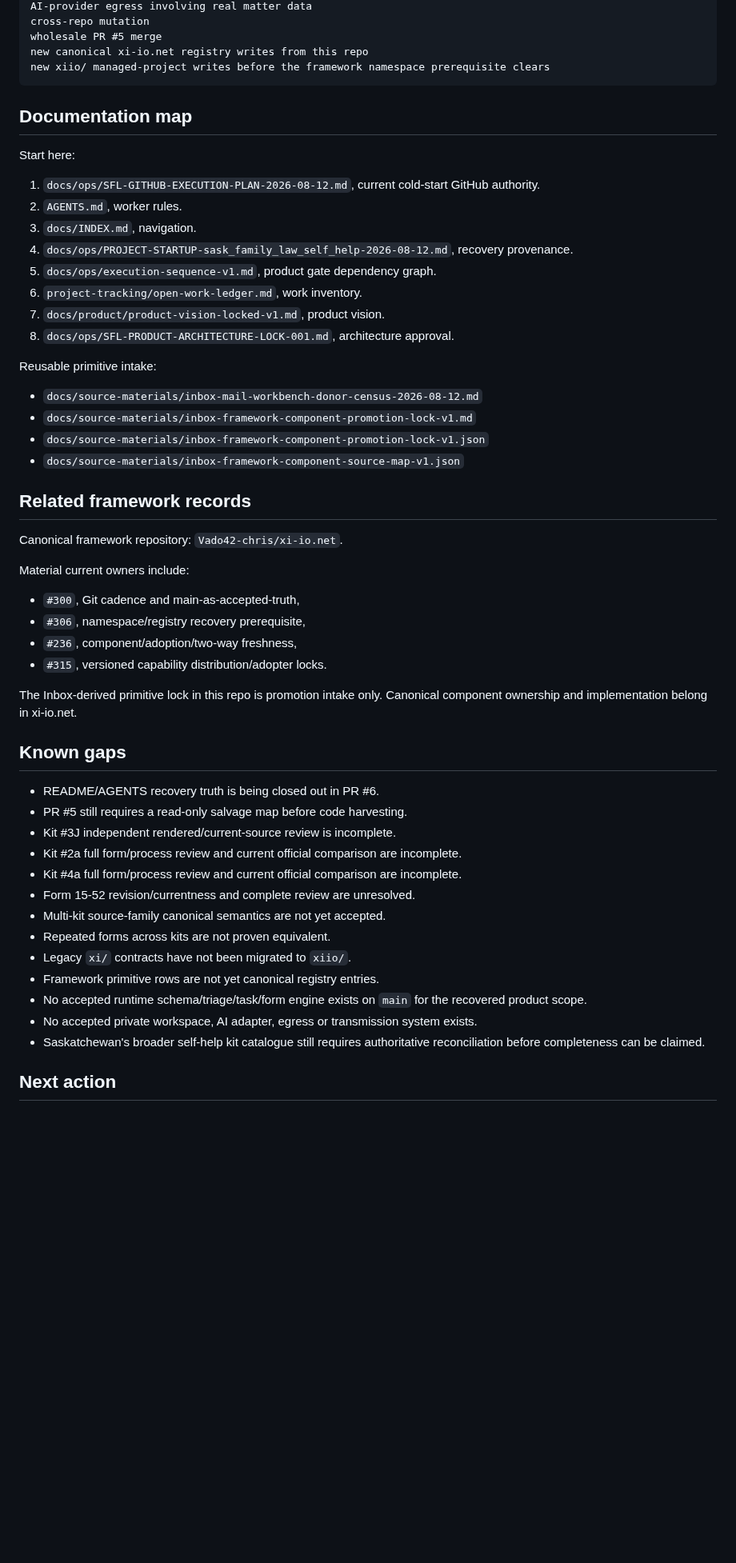
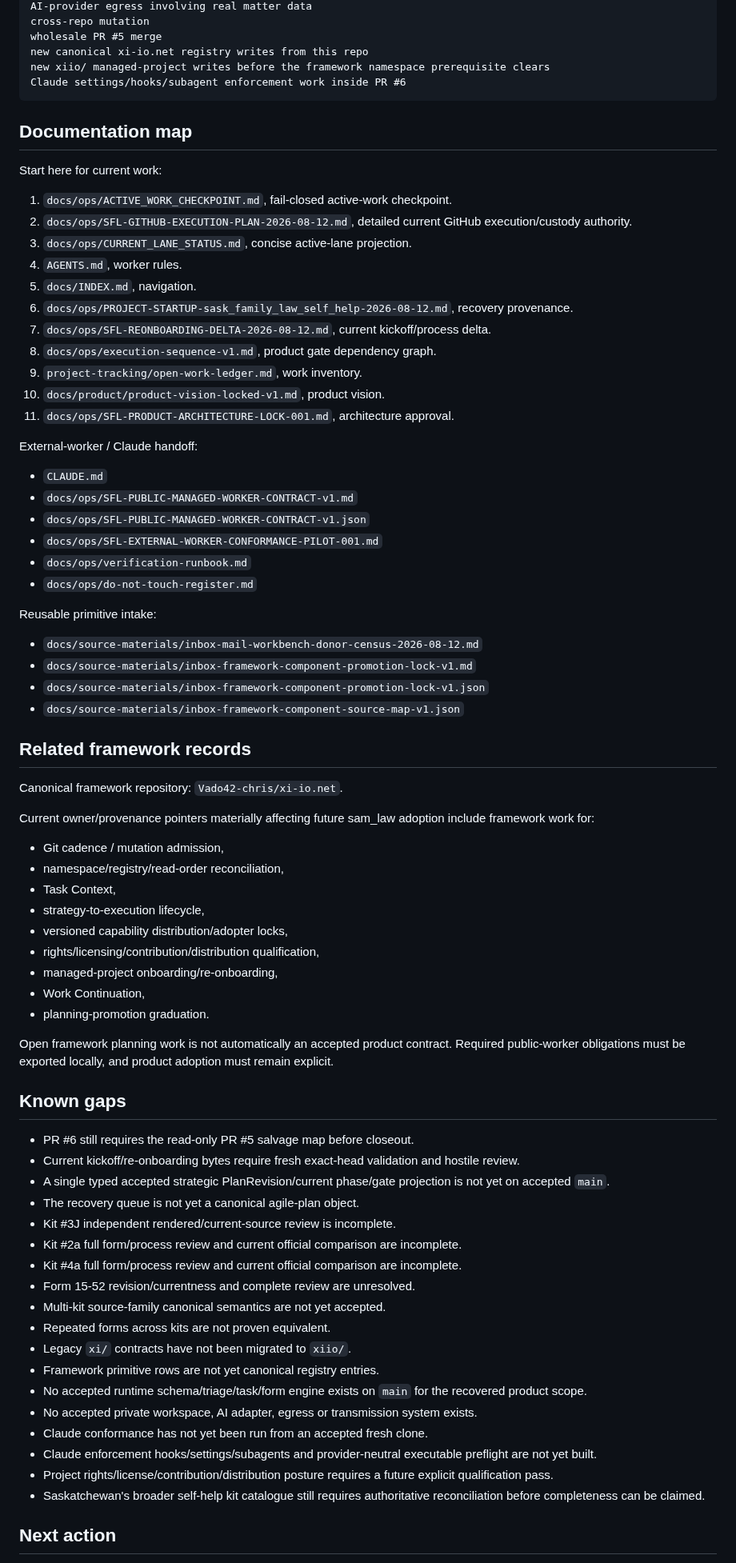
Before and after one commit to Vado42-chris/xi-io-Sask-Family-Law-Self-Help, a Markdown page: README.md, the part around one of its changes. Shown at 80% size. Drawn GitHub-style; blank space fills up the shorter version.

Commit message:
docs: align README with sam_law re-onboarding and Claude handoff

````diff
--- a/README.md
+++ b/README.md
@@ -140,20 +158,33 @@ cross-repo mutation
 wholesale PR #5 merge
 new canonical xi-io.net registry writes from this repo
 new xiio/ managed-project writes before the framework namespace prerequisite clears
+Claude settings/hooks/subagent enforcement work inside PR #6
 ```
 
 ## Documentation map
 
-Start here:
+Start here for current work:
 
-1. `docs/ops/SFL-GITHUB-EXECUTION-PLAN-2026-08-12.md`, current cold-start GitHub authority.
-2. `AGENTS.md`, worker rules.
-3. `docs/INDEX.md`, navigation.
-4. `docs/ops/PROJECT-STARTUP-sask_family_law_self_help-2026-08-12.md`, recovery provenance.
-5. `docs/ops/execution-sequence-v1.md`, product gate dependency graph.
-6. `project-tracking/open-work-ledger.md`, work inventory.
-7. `docs/product/product-vision-locked-v1.md`, product vision.
-8. `docs/ops/SFL-PRODUCT-ARCHITECTURE-LOCK-001.md`, architecture approval.
+1. `docs/ops/ACTIVE_WORK_CHECKPOINT.md`, fail-closed active-work checkpoint.
+2. `docs/ops/SFL-GITHUB-EXECUTION-PLAN-2026-08-12.md`, detailed current GitHub execution/custody authority.
+3. `docs/ops/CURRENT_LANE_STATUS.md`, concise active-lane projection.
+4. `AGENTS.md`, worker rules.
+5. `docs/INDEX.md`, navigation.
+6. `docs/ops/PROJECT-STARTUP-sask_family_law_self_help-2026-08-12.md`, recovery provenance.
+7. `docs/ops/SFL-REONBOARDING-DELTA-2026-08-12.md`, current kickoff/process delta.
+8. `docs/ops/execution-sequence-v1.md`, product gate dependency graph.
+9. `project-tracking/open-work-ledger.md`, work inventory.
+10. `docs/product/product-vision-locked-v1.md`, product vision.
+11. `docs/ops/SFL-PRODUCT-ARCHITECTURE-LOCK-001.md`, architecture approval.
+
+External-worker / Claude handoff:
+
+- `CLAUDE.md`
+- `docs/ops/SFL-PUBLIC-MANAGED-WORKER-CONTRACT-v1.md`
+- `docs/ops/SFL-PUBLIC-MANAGED-WORKER-CONTRACT-v1.json`
+- `docs/ops/SFL-EXTERNAL-WORKER-CONFORMANCE-PILOT-001.md`
+- `docs/ops/verification-runbook.md`
+- `docs/ops/do-not-touch-register.md`
 
 Reusable primitive intake:
 
@@ -166,19 +197,26 @@ Reusable primitive intake:
 
 Canonical framework repository: `Vado42-chris/xi-io.net`.
 
-Material current owners include:
+Current owner/provenance pointers materially affecting future sam_law adoption include framework work for:
 
-- `#300`, Git cadence and main-as-accepted-truth,
-- `#306`, namespace/registry recovery prerequisite,
-- `#236`, component/adoption/two-way freshness,
-- `#315`, versioned capability distribution/adopter locks.
+- Git cadence / mutation admission,
+- namespace/registry/read-order reconciliation,
+- Task Context,
+- strategy-to-execution lifecycle,
+- versioned capability distribution/adopter locks,
+- rights/licensing/contribution/distribution qualification,
+- managed-project onboarding/re-onboarding,
+- Work Continuation,
+- planning-promotion graduation.
 
-The Inbox-derived primitive lock in this repo is promotion intake only. Canonical component ownership and implementation belong in xi-io.net.
+Open framework planning work is not automatically an accepted product contract. Required public-worker obligations must be exported locally, and product adoption must remain explicit.
 
 ## Known gaps
 
-- README/AGENTS recovery truth is being closed out in PR #6.
-- PR #5 still requires a read-only salvage map before code harvesting.
+- PR #6 still requires the read-only PR #5 salvage map before closeout.
+- Current kickoff/re-onboarding bytes require fresh exact-head validation and hostile review.
+- A single typed accepted strategic PlanRevision/current phase/gate projection is not yet on accepted `main`.
+- The recovery queue is not yet a canonical agile-plan object.
 - Kit #3J independent rendered/current-source review is incomplete.
 - Kit #2a full form/process review and current official comparison are incomplete.
 - Kit #4a full form/process review and current official comparison are incomplete.
@@ -189,6 +227,9 @@ The Inbox-derived primitive lock in this repo is promotion intake only. Canonica
 - Framework primitive rows are not yet canonical registry entries.
 - No accepted runtime schema/triage/task/form engine exists on `main` for the recovered product scope.
 - No accepted private workspace, AI adapter, egress or transmission system exists.
+- Claude conformance has not yet been run from an accepted fresh clone.
+- Claude enforcement hooks/settings/subagents and provider-neutral executable preflight are not yet built.
+- Project rights/license/contribution/distribution posture requires a future explicit qualification pass.
 - Saskatchewan's broader self-help kit catalogue still requires authoritative reconciliation before completeness can be claimed.
 
 ## Next action
````
Also changed, not shown: other parts of README.md (+35 -16 lines).
